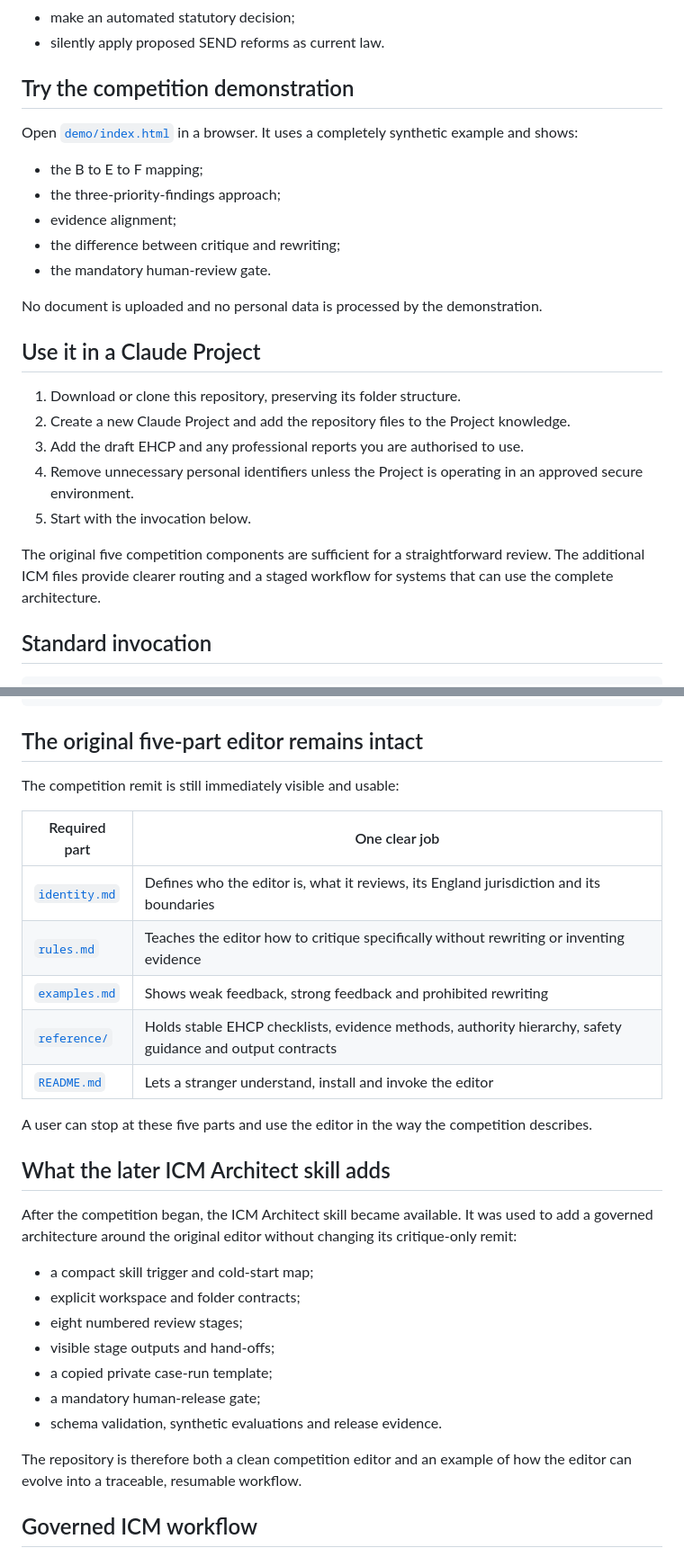
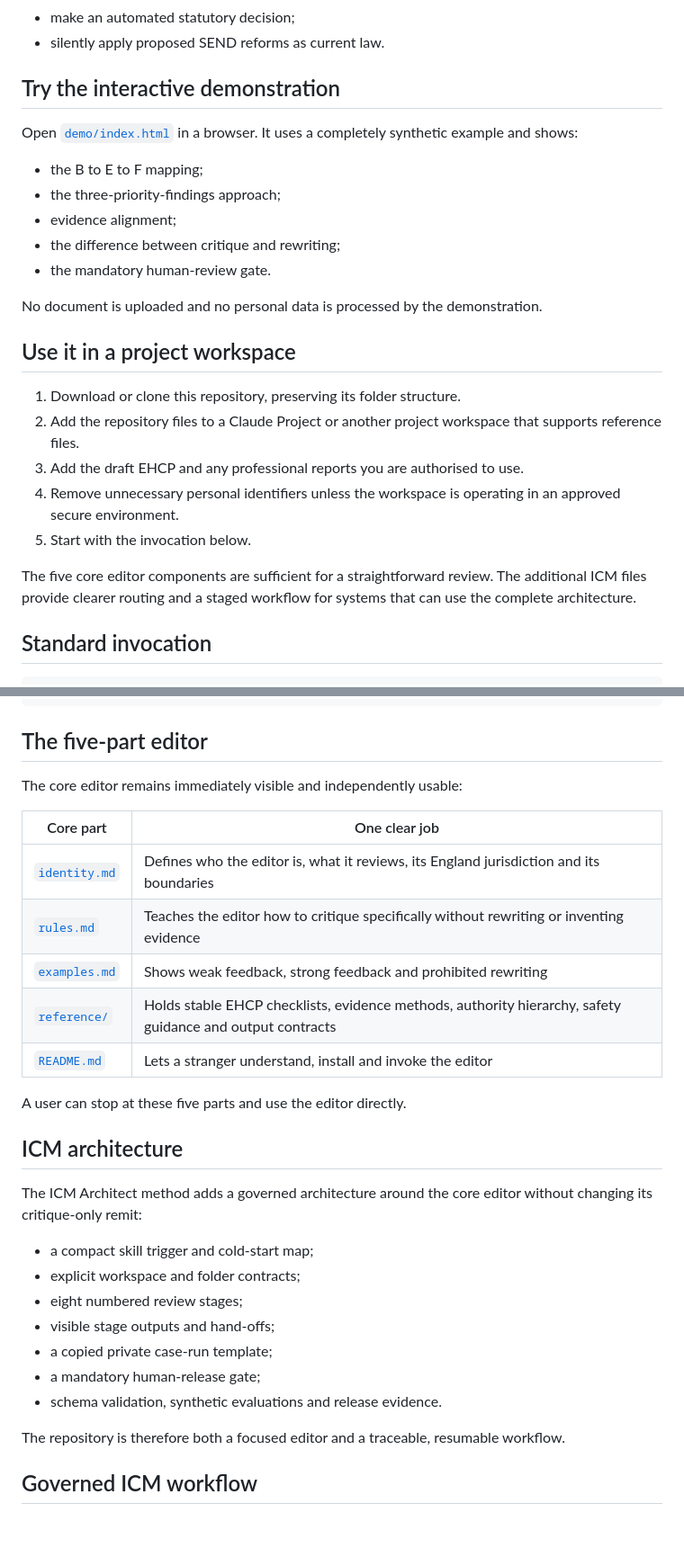
Before and after one commit to stadeuk85/Multilevel, a Markdown page: README.md, 2 parts joined by grey strips. Shown at 90% size. Drawn GitHub-style; blank space fills up the shorter version.

Commit message:
Reframe README for general public use

````diff
--- a/README.md
+++ b/README.md
@@ -56,7 +56,7 @@ It tests whether:
 - make an automated statutory decision;
 - silently apply proposed SEND reforms as current law.
 
-## Try the competition demonstration
+## Try the interactive demonstration
 
 Open [`demo/index.html`](demo/index.html) in a browser. It uses a completely synthetic example and shows:
 
@@ -68,15 +68,15 @@ Open [`demo/index.html`](demo/index.html) in a browser. It uses a completely syn
 
 No document is uploaded and no personal data is processed by the demonstration.
 
-## Use it in a Claude Project
+## Use it in a project workspace
 
 1. Download or clone this repository, preserving its folder structure.
-2. Create a new Claude Project and add the repository files to the Project knowledge.
+2. Add the repository files to a Claude Project or another project workspace that supports reference files.
 3. Add the draft EHCP and any professional reports you are authorised to use.
-4. Remove unnecessary personal identifiers unless the Project is operating in an approved secure environment.
+4. Remove unnecessary personal identifiers unless the workspace is operating in an approved secure environment.
 5. Start with the invocation below.
 
-The original five competition components are sufficient for a straightforward review. The additional ICM files provide clearer routing and a staged workflow for systems that can use the complete architecture.
+The five core editor components are sufficient for a straightforward review. The additional ICM files provide clearer routing and a staged workflow for systems that can use the complete architecture.
 
 ## Standard invocation
 
@@ -94,11 +94,11 @@ Give revision tasks, not replacement wording.
 State where evidence is missing or uncertain.
 ```
 
-## The original five-part editor remains intact
+## The five-part editor
 
-The competition remit is still immediately visible and usable:
+The core editor remains immediately visible and independently usable:
 
-| Required part | One clear job |
+| Core part | One clear job |
 |---|---|
 | [`identity.md`](identity.md) | Defines who the editor is, what it reviews, its England jurisdiction and its boundaries |
 | [`rules.md`](rules.md) | Teaches the editor how to critique specifically without rewriting or inventing evidence |
@@ -106,11 +106,11 @@ The competition remit is still immediately visible and usable:
 | [`reference/`](reference/) | Holds stable EHCP checklists, evidence methods, authority hierarchy, safety guidance and output contracts |
 | [`README.md`](README.md) | Lets a stranger understand, install and invoke the editor |
 
-A user can stop at these five parts and use the editor in the way the competition describes.
+A user can stop at these five parts and use the editor directly.
 
-## What the later ICM Architect skill adds
+## ICM architecture
 
-After the competition began, the ICM Architect skill became available. It was used to add a governed architecture around the original editor without changing its critique-only remit:
+The ICM Architect method adds a governed architecture around the core editor without changing its critique-only remit:
 
 - a compact skill trigger and cold-start map;
 - explicit workspace and folder contracts;
@@ -120,7 +120,7 @@ After the competition began, the ICM Architect skill became available. It was us
 - a mandatory human-release gate;
 - schema validation, synthetic evaluations and release evidence.
 
-The repository is therefore both a clean competition editor and an example of how the editor can evolve into a traceable, resumable workflow.
+The repository is therefore both a focused editor and a traceable, resumable workflow.
 
 ## Governed ICM workflow
 
````
Also changed, not shown: other parts of README.md (+5 -5 lines).
